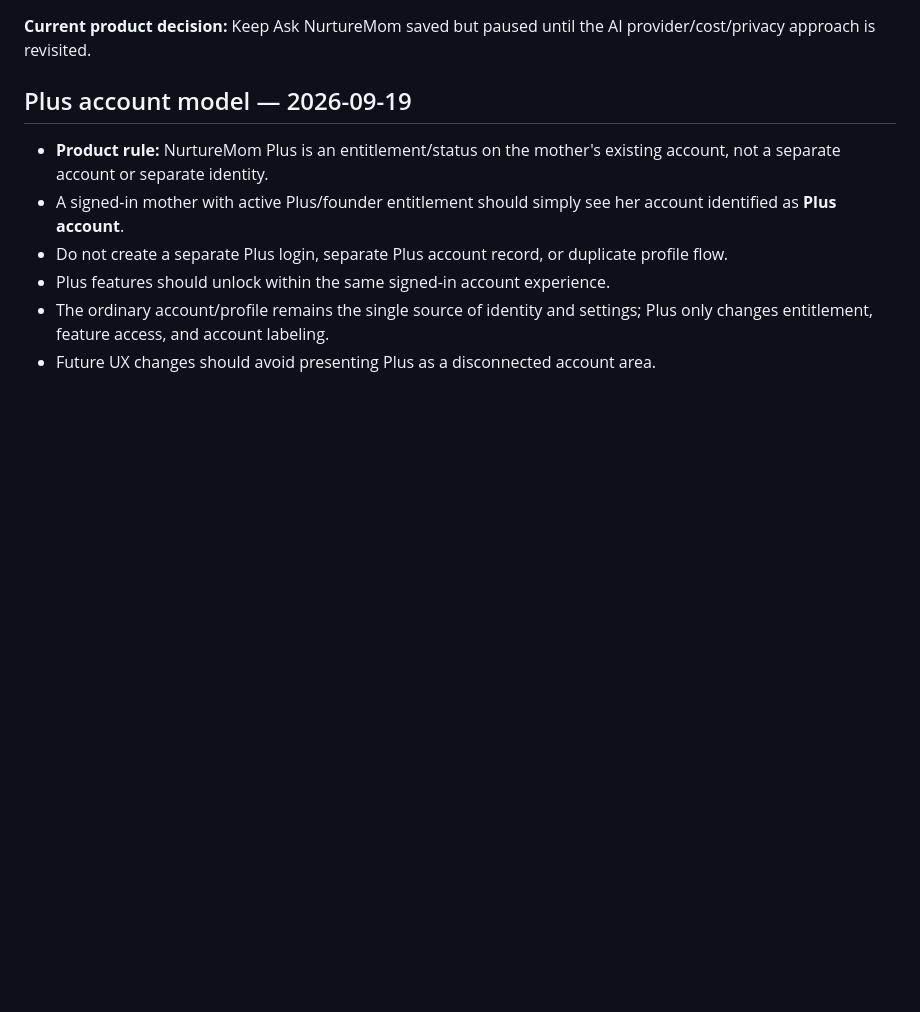
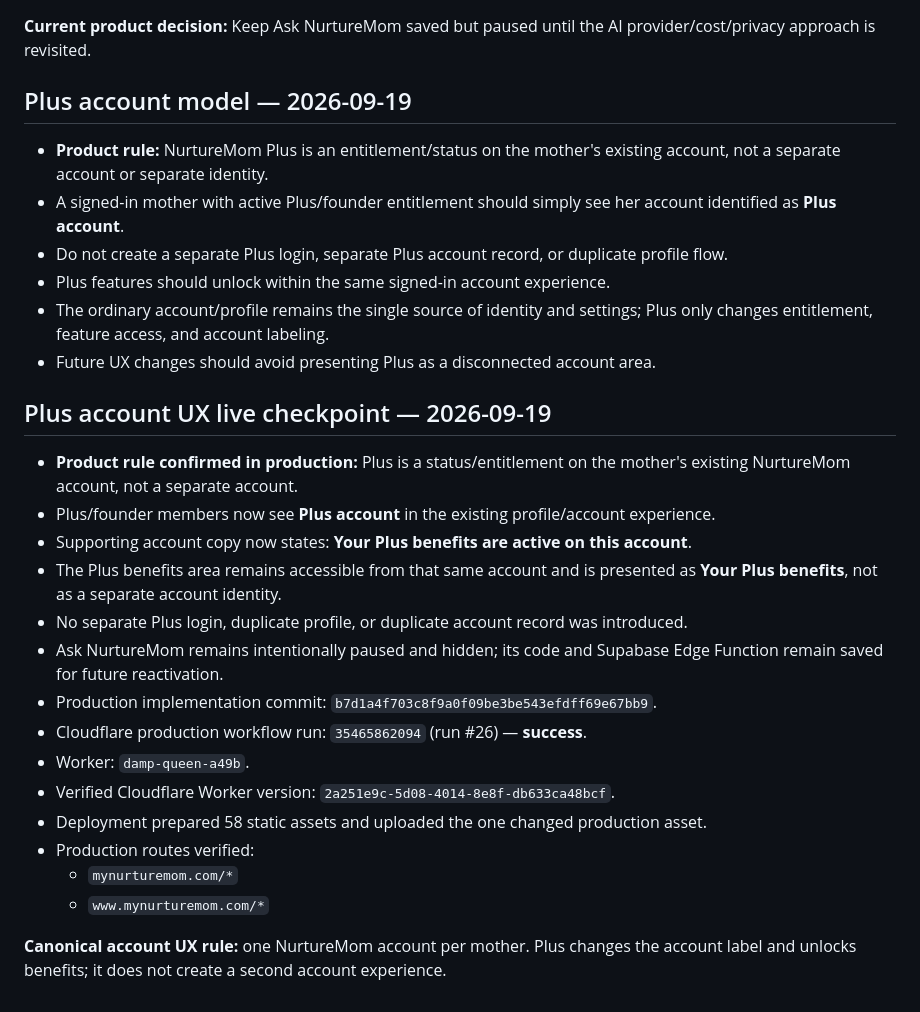
Before and after one commit to ayo-adeloye/Nurturemom., a Markdown page: NURTUREMOM_LAB_STATE.md, the part around the change. Rendered like a GitHub page; blank space fills up the shorter version.

Commit message:
Save live Plus account UX checkpoint

```diff
--- a/NURTUREMOM_LAB_STATE.md
+++ b/NURTUREMOM_LAB_STATE.md
@@ -409,3 +409,23 @@ Treat commit `b96e1ba34832fc5692b474aba16e5604383c8116` plus the approved Nurtur
 - Plus features should unlock within the same signed-in account experience.
 - The ordinary account/profile remains the single source of identity and settings; Plus only changes entitlement, feature access, and account labeling.
 - Future UX changes should avoid presenting Plus as a disconnected account area.
+
+
+## Plus account UX live checkpoint — 2026-09-19
+
+- **Product rule confirmed in production:** Plus is a status/entitlement on the mother's existing NurtureMom account, not a separate account.
+- Plus/founder members now see **Plus account** in the existing profile/account experience.
+- Supporting account copy now states: **Your Plus benefits are active on this account**.
+- The Plus benefits area remains accessible from that same account and is presented as **Your Plus benefits**, not as a separate account identity.
+- No separate Plus login, duplicate profile, or duplicate account record was introduced.
+- Ask NurtureMom remains intentionally paused and hidden; its code and Supabase Edge Function remain saved for future reactivation.
+- Production implementation commit: `b7d1a4f703c8f9a0f09be3be543efdff69e67bb9`.
+- Cloudflare production workflow run: `35465862094` (run #26) — **success**.
+- Worker: `damp-queen-a49b`.
+- Verified Cloudflare Worker version: `2a251e9c-5d08-4014-8e8f-db633ca48bcf`.
+- Deployment prepared 58 static assets and uploaded the one changed production asset.
+- Production routes verified:
+  - `mynurturemom.com/*`
+  - `www.mynurturemom.com/*`
+
+**Canonical account UX rule:** one NurtureMom account per mother. Plus changes the account label and unlocks benefits; it does not create a second account experience.
```
